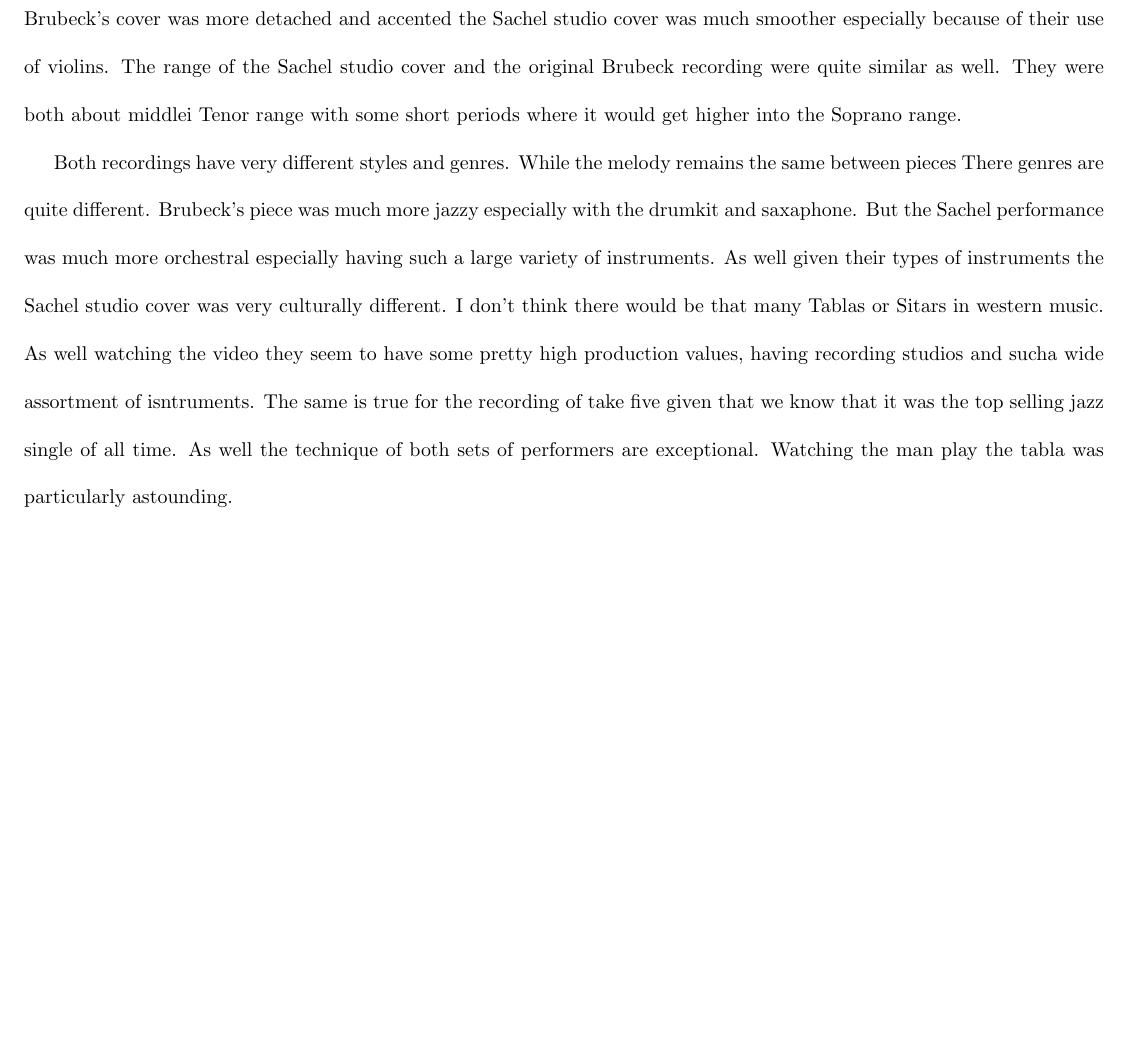
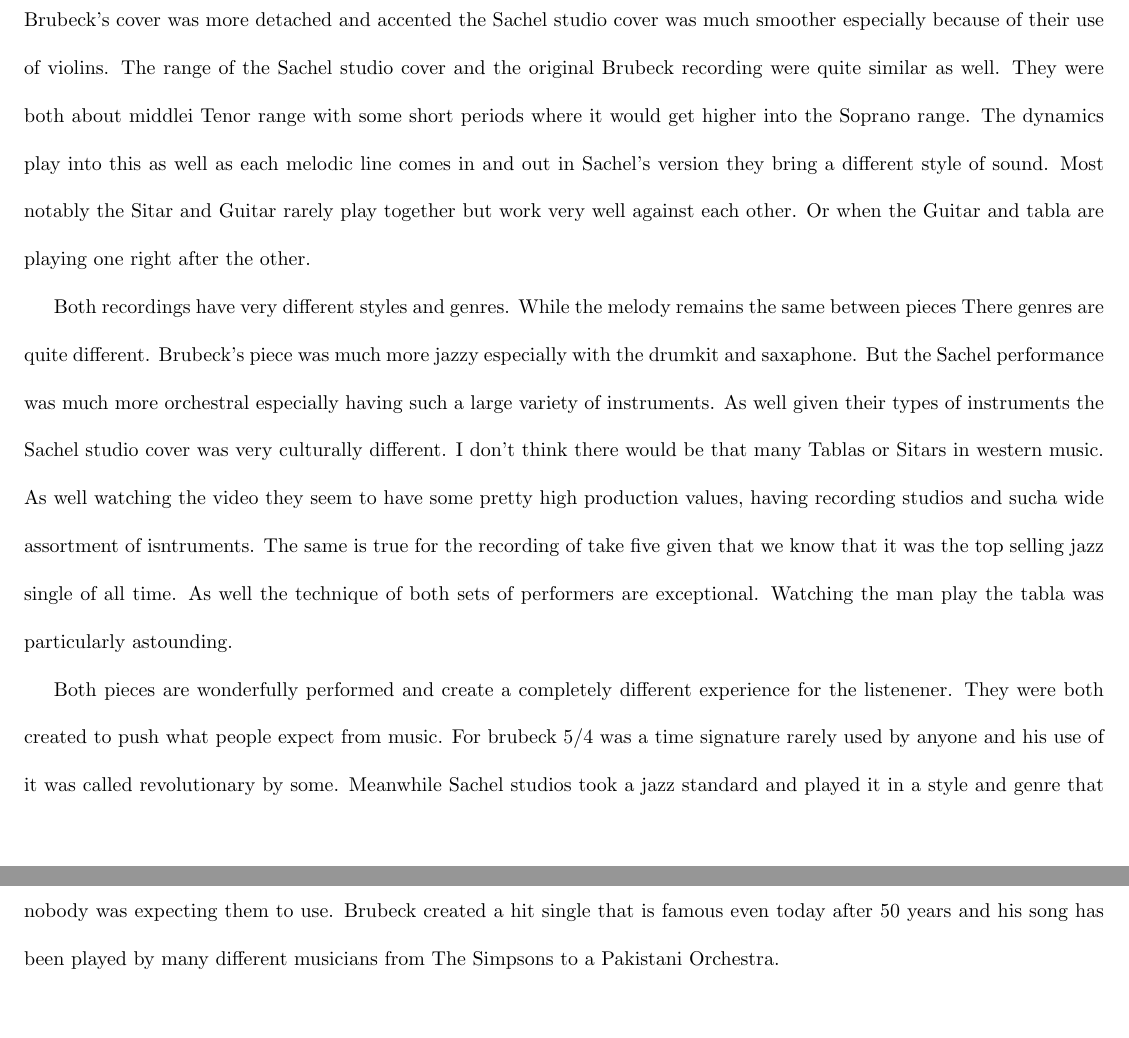
Before and after one commit to wmak/Notes, a LaTeX problem sheet (VPM/A93/Assignment.tex): part of page 2 of 2 before the commit and two parts of pages 2 and 3 of 3 after it, the two joined at a grey line, cut so that both start at the same text. Compiled offline with pdfLaTeX.

Commit message:
PAAADIIIINNGGG

```diff
--- a/VPM/A93/Assignment.tex
+++ b/VPM/A93/Assignment.tex
@@ -73,7 +83,11 @@
 Sachel studio cover was much smoother especially because of their use of
 violins. The range of the Sachel studio cover and the original Brubeck recording
 were quite similar as well. They were both about middlei Tenor range with some
-short periods where it would get higher into the Soprano range.
+short periods where it would get higher into the Soprano range. The dynamics
+play into this as well as each melodic line comes in and out in Sachel's version
+they bring a different style of sound. Most notably the Sitar and Guitar rarely
+play together but work very well against each other. Or when the Guitar and
+tabla are playing one right after the other.
 
 % Context
 Both recordings have very different styles and genres. While the melody remains
@@ -88,4 +102,14 @@
 that we know that it was the top selling jazz single of all time. As well the
 technique of both sets of performers are exceptional. Watching the man play the
 tabla was particularly astounding.
+
+% Conclusion
+Both pieces are wonderfully performed and create a completely different
+experience for the listenener. They were both created to push what people expect
+from music. For brubeck 5/4 was a time signature rarely used by anyone and his
+use of it was called revolutionary by some. Meanwhile Sachel studios took a jazz
+standard and played it in a style and genre that nobody was expecting them to
+use. Brubeck created a hit single that is famous even today after 50 years and
+his song has been played by many different musicians from The Simpsons to a
+Pakistani Orchestra.
 \end{document}
```
Also changed, not shown: VPM/A93/Assignment.tex (14 more changed lines).
